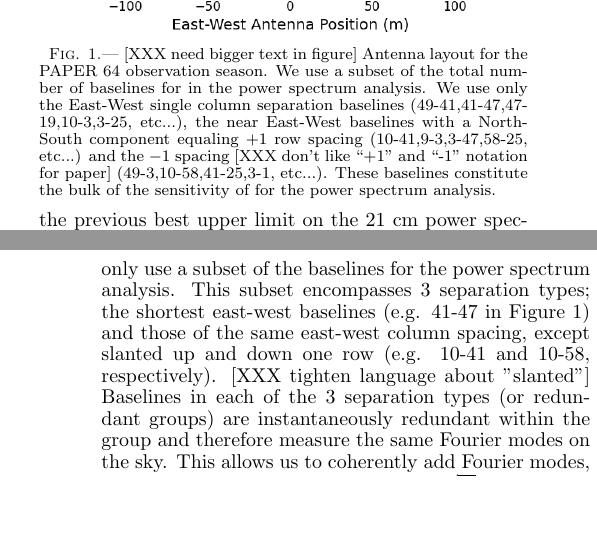
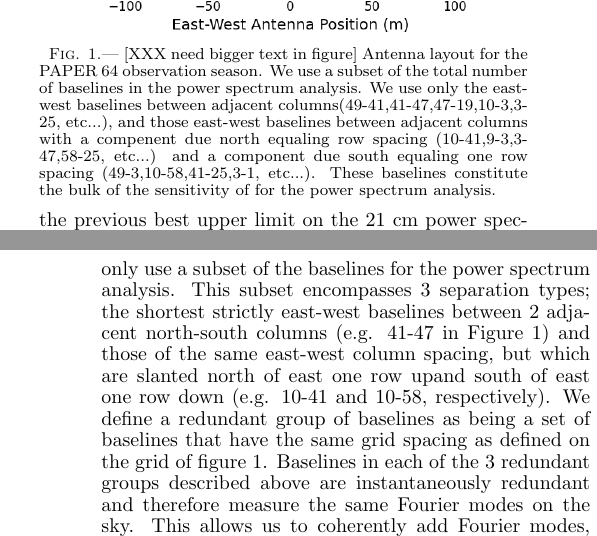
Before and after one commit to zakiali/psa64_pspec, a LaTeX document (psa64_pspec_ver2.tex): two parts of the columns of pages 2 and 3 of 22, joined at a grey line, cut so that both start at the same text, the shorter picture padded with empty space. Compiled offline with pdfLaTeX.

Commit message:
clean up spearation language.

```diff
--- a/psa64_pspec_ver2.tex
+++ b/psa64_pspec_ver2.tex
@@ -249,13 +249,13 @@ of 21 cm cosmology.
 \caption{
 [XXX need bigger text in figure]
 Antenna layout for the PAPER 64 observation season. We use a subset of
-the total number of baselines for in the power spectrum analysis. We use only
-the East-West single column separation baselines (49-41,41-47,47-19,10-3,3-25,
-etc...), the near East-West baselines with a North-South component equaling
-$+1$ row spacing (10-41,9-3,3-47,58-25, etc...) and the $-1$ spacing
-[XXX don't like ``+1" and ``-1" notation for paper]
-(49-3,10-58,41-25,3-1, etc...). These baselines constitute the bulk of the
-sensitivity of for the power spectrum analysis.}
+the total number of baselines in the power spectrum analysis. We use only
+the east-west baselines between adjacent columns(49-41,41-47,47-19,10-3,3-25,
+etc...), and those east-west baselines between adjacent columns with a
+compenent due north equaling row spacing (10-41,9-3,3-47,58-25, etc...) and
+a component due south equaling one row spacing (49-3,10-58,41-25,3-1, etc...).
+These baselines constitute the bulk of the sensitivity of for the power
+spectrum analysis.}
 \label{fig:antenna_positions}
 \end{figure}
 
@@ -283,14 +283,18 @@ the same Fourier mode on the sky
 We rely on all 2016 baselines for each (XX,YY) polarization cross-product for calibration,
 but only use a subset of the baselines for the power spectrum
 analysis. This subset encompasses 3 separation types; the shortest
-east-west baselines (e.g. 41-47 in Figure \ref{fig:antenna_positions}) and those of the same east-west column spacing,
-except slanted up and down one row (e.g. 10-41 and 10-58, respectively).
-[XXX tighten language about "slanted"]
-Baselines in each of the 3 separation types (or redundant groups) are
-instantaneously redundant within the group and therefore measure the same
-Fourier modes on the sky. This allows us to coherently add Fourier modes,
-building sensitivity as $N$ rather than $\sqrt{N}$, where $N$ is the number of identical baselines.
-[XXX make an effort to clearly define a "separation" and use that language throughout paper].
+strictly east-west baselines between 2 adjacent north-south columns (e.g. 41-47
+in Figure \ref{fig:antenna_positions}) and those of the same east-west column
+spacing, but which are slanted north of east one row upand south of east one
+row down (e.g. 10-41 and 10-58, respectively). We define a redundant group of
+baselines as being a set of baselines that have the same grid spacing as
+defined on the grid of figure \ref{fig:antenna_positions}.  Baselines in each
+of the 3 redundant groups described above are instantaneously redundant and
+therefore measure the same Fourier modes on the sky. This allows us to
+coherently add Fourier modes, building sensitivity as $N$ rather than
+$\sqrt{N}$, where $N$ is the number of identical baselines.  [XXX make an
+effort to clearly define a "separation" and use that language throughout
+paper].
 
 Observations with this 64-antenna dataset spanned a 135 day period
 from 2012 November 8 (JD62456240) to 2013 March 23 (JD62456375).
```
Also changed, not shown: psa64_pspec_ver2.tex (23 more changed lines).
